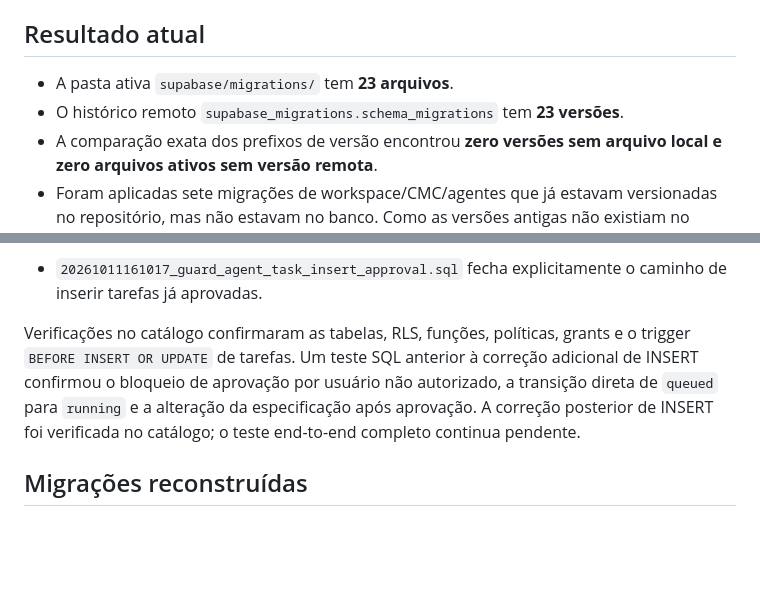
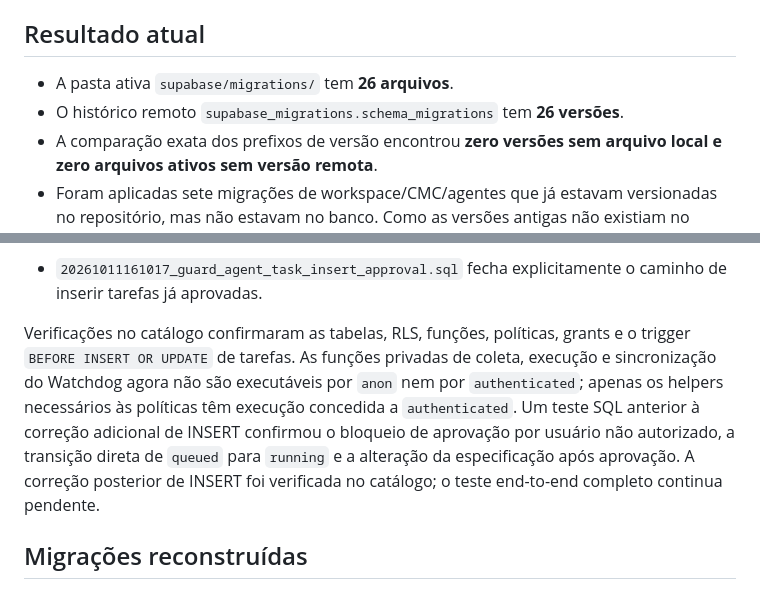
Before and after one commit to Turkista/kalatrace_desenvolvimento, a Markdown page: docs/database/kalatrace-migration-reconciliation.md, 2 parts joined by grey strips. Rendered like a GitHub page; blank space fills up the shorter version.

Commit message:
docs: update final migration count and advisor results

```diff
--- a/docs/database/kalatrace-migration-reconciliation.md
+++ b/docs/database/kalatrace-migration-reconciliation.md
@@ -7,8 +7,8 @@
 
 ## Resultado atual
 
-- A pasta ativa `supabase/migrations/` tem **23 arquivos**.
-- O histórico remoto `supabase_migrations.schema_migrations` tem **23 versões**.
+- A pasta ativa `supabase/migrations/` tem **26 arquivos**.
+- O histórico remoto `supabase_migrations.schema_migrations` tem **26 versões**.
 - A comparação exata dos prefixos de versão encontrou **zero versões sem arquivo local e zero arquivos ativos sem versão remota**.
 - Foram aplicadas sete migrações de workspace/CMC/agentes que já estavam versionadas no repositório, mas não estavam no banco. Como as versões antigas não existiam no histórico remoto, foram registradas sob novas versões de execução, de `20261011160607` a `20261011160830`.
 - Os SQLs originais dessas sete migrações foram preservados em `_archive/supabase_migrations_original/`. Os arquivos ativos contêm as correções de segurança aplicadas.
@@ -60,7 +60,7 @@ Correções incluídas antes da aplicação:
 Migração adicional:
 - `20261011161017_guard_agent_task_insert_approval.sql` fecha explicitamente o caminho de inserir tarefas já aprovadas.
 
-Verificações no catálogo confirmaram as tabelas, RLS, funções, políticas, grants e o trigger `BEFORE INSERT OR UPDATE` de tarefas. Um teste SQL anterior à correção adicional de INSERT confirmou o bloqueio de aprovação por usuário não autorizado, a transição direta de `queued` para `running` e a alteração da especificação após aprovação. A correção posterior de INSERT foi verificada no catálogo; o teste end-to-end completo continua pendente.
+Verificações no catálogo confirmaram as tabelas, RLS, funções, políticas, grants e o trigger `BEFORE INSERT OR UPDATE` de tarefas. As funções privadas de coleta, execução e sincronização do Watchdog agora não são executáveis por `anon` nem por `authenticated`; apenas os helpers necessários às políticas têm execução concedida a `authenticated`. Um teste SQL anterior à correção adicional de INSERT confirmou o bloqueio de aprovação por usuário não autorizado, a transição direta de `queued` para `running` e a alteração da especificação após aprovação. A correção posterior de INSERT foi verificada no catálogo; o teste end-to-end completo continua pendente.
 
 ## Migrações reconstruídas
 
```
